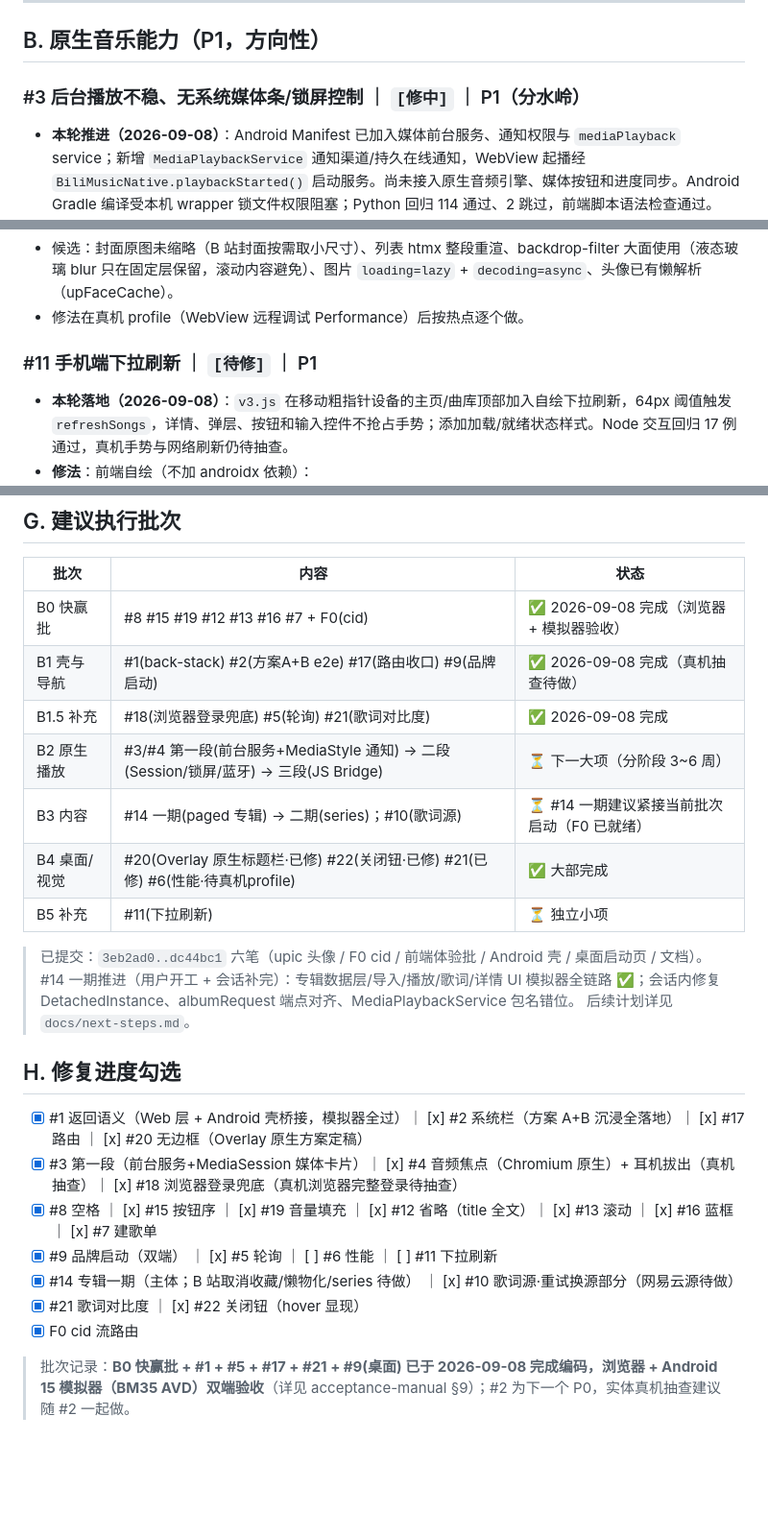
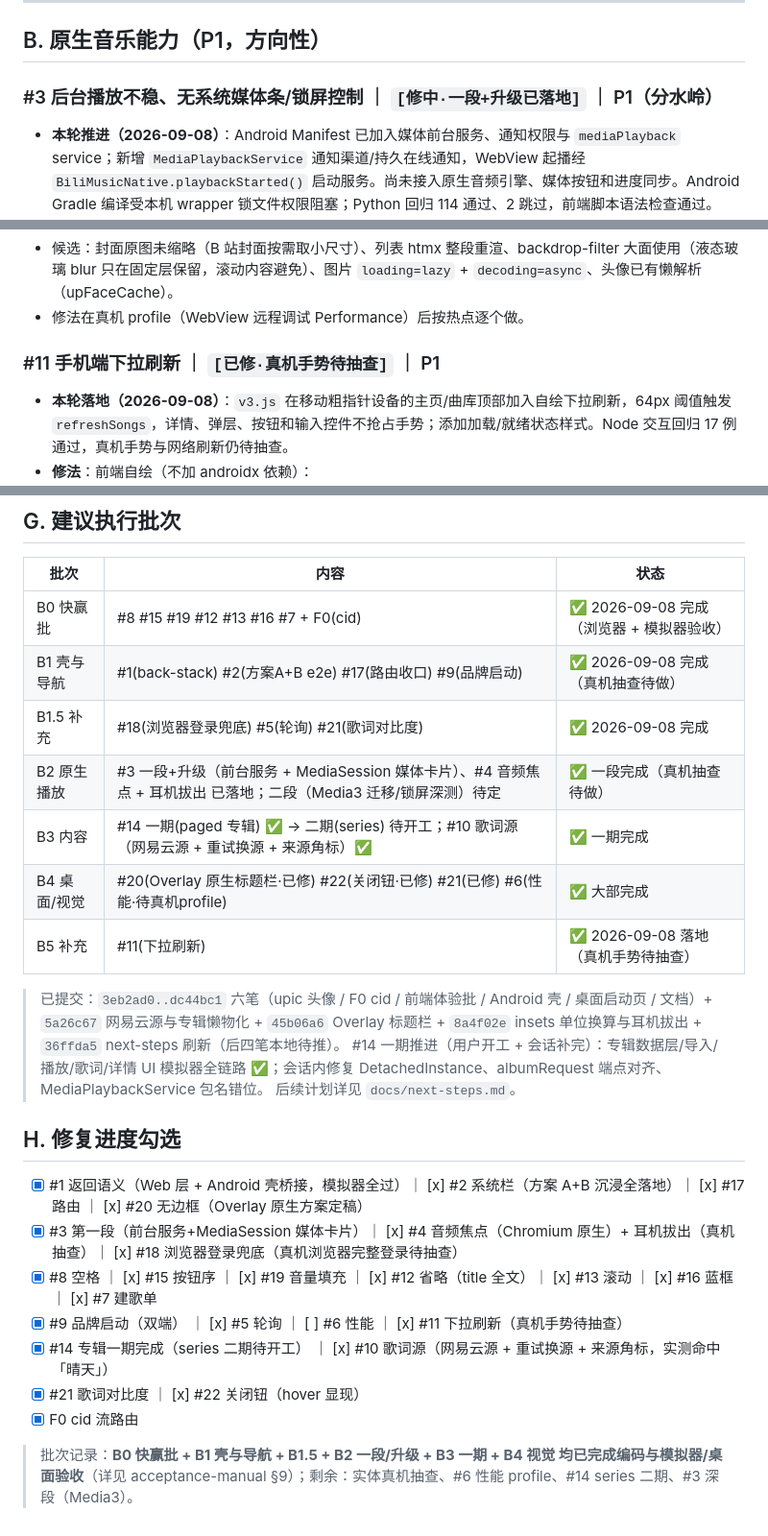
Before and after one commit to LQ-1123/bilibilimusic, a Markdown page: docs/issue-ledger.md, 3 parts joined by grey strips. Shown at 96% size. Drawn GitHub-style; blank space fills up the shorter version.

Commit message:
Sync ledger and acceptance status with implemented code
Mark #11 pull-to-refresh, #14 paged albums and #10 NetEase lyrics as done after verifying the code paths (v3.js pull gesture, materialize endpoint, _from_netease live call).

Update the batch table, commit list and acceptance summary to match HEAD, and correct the stale pending-commit count in next-steps.

```diff
--- a/docs/issue-ledger.md
+++ b/docs/issue-ledger.md
@@ -77,7 +77,7 @@
 
 ## B. 原生音乐能力（P1，方向性）
 
-### #3 后台播放不稳、无系统媒体条/锁屏控制 ｜ `[修中]` ｜ P1（分水岭）
+### #3 后台播放不稳、无系统媒体条/锁屏控制 ｜ `[修中·一段+升级已落地]` ｜ P1（分水岭）
 - **本轮推进（2026-09-08）**：Android Manifest 已加入媒体前台服务、通知权限与 `mediaPlayback` service；新增 `MediaPlaybackService` 通知渠道/持久在线通知，WebView 起播经 `BiliMusicNative.playbackStarted()` 启动服务。尚未接入原生音频引擎、媒体按钮和进度同步。Android Gradle 编译受本机 wrapper 锁文件权限阻塞；Python 回归 114 通过、2 跳过，前端脚本语法检查通过。
 - **现象**：切后台/锁屏后播放不稳定；通知栏没有媒体卡片；锁屏不可控；蓝牙耳机/线控无效。根因：Android 是裸 WebView——WebView **不支持** `navigator.mediaSession`，前端 mediaSession 代码（app.js:253 起）只在桌面浏览器生效。
 - **第一段落地（2026-09-08）**：`MediaPlaybackService`（foreground，mediaPlayback 类型）+ 播放通知（标题/艺人/ongoing）；页面桥 `BiliMusicNative.playbackStarted/stopped` 起停服务；Manifest 声明服务与 FOREGROUND_SERVICE_MEDIA_PLAYBACK/POST_NOTIFICATIONS 权限；androidx.core 依赖已加。已升级为**系统媒体卡片**并实测 ✅：MediaSessionCompat + MediaStyle（封面大图、播放/暂停大钮、上一首/下一首、进度状态）；按钮与锁屏/耳机线控经 Session 回调 → evaluateJavascript 回控 WebView 播放器（暂停/切歌实测生效，图标随 `playbackPaused` 桥同步）；运行时申请 POST_NOTIFICATIONS。封面缓存 + 进度经 `playbackProgress` 桥（1s 节流）上报。Media3 迁移可后续再做（现 androidx.media 方案已满足锁屏/通知/线控）。**修法**（路线 B 渐进，四段式，总估 4–8 周）：
@@ -159,7 +159,7 @@
 - 候选：封面原图未缩略（B 站封面按需取小尺寸）、列表 htmx 整段重渲、backdrop-filter 大面使用（液态玻璃 blur 只在固定层保留，滚动内容避免）、图片 `loading=lazy` + `decoding=async`、头像已有懒解析（upFaceCache）。
 - 修法在真机 profile（WebView 远程调试 Performance）后按热点逐个做。
 
-### #11 手机端下拉刷新 ｜ `[待修]` ｜ P1
+### #11 手机端下拉刷新 ｜ `[已修·真机手势待抽查]` ｜ P1
 - **本轮落地（2026-09-08）**：`v3.js` 在移动粗指针设备的主页/曲库顶部加入自绘下拉刷新，64px 阈值触发 `refreshSongs`，详情、弹层、按钮和输入控件不抢占手势；添加加载/就绪状态样式。Node 交互回归 17 例通过，真机手势与网络刷新仍待抽查。
 - **修法**：前端自绘（不加 androidx 依赖）：
   1. 仅触摸设备 + 移动布局（matchMedia）且主滚动容器 `scrollTop<=0` + 当前为 feed 视图（主页/曲库）时启用；
@@ -260,12 +260,12 @@
 | B0 快赢批 | #8 #15 #19 #12 #13 #16 #7 + F0(cid) | ✅ 2026-09-08 完成（浏览器 + 模拟器验收） |
 | B1 壳与导航 | #1(back-stack) #2(方案A+B e2e) #17(路由收口) #9(品牌启动) | ✅ 2026-09-08 完成（真机抽查待做） |
 | B1.5 补充 | #18(浏览器登录兜底) #5(轮询) #21(歌词对比度) | ✅ 2026-09-08 完成 |
-| B2 原生播放 | #3/#4 第一段(前台服务+MediaStyle 通知) → 二段(Session/锁屏/蓝牙) → 三段(JS Bridge) | ⏳ 下一大项（分阶段 3~6 周） |
-| B3 内容 | #14 一期(paged 专辑) → 二期(series)；#10(歌词源) | ⏳ #14 一期建议紧接当前批次启动（F0 已就绪） |
+| B2 原生播放 | #3 一段+升级（前台服务 + MediaSession 媒体卡片）、#4 音频焦点 + 耳机拔出 已落地；二段（Media3 迁移/锁屏深测）待定 | ✅ 一段完成（真机抽查待做） |
+| B3 内容 | #14 一期(paged 专辑) ✅ → 二期(series) 待开工；#10 歌词源（网易云源 + 重试换源 + 来源角标）✅ | ✅ 一期完成 |
 | B4 桌面/视觉 | #20(Overlay 原生标题栏·已修) #22(关闭钮·已修) #21(已修) #6(性能·待真机profile) | ✅ 大部完成 |
-| B5 补充 | #11(下拉刷新) | ⏳ 独立小项 |
+| B5 补充 | #11(下拉刷新) | ✅ 2026-09-08 落地（真机手势待抽查） |
 
-> 已提交：`3eb2ad0..dc44bc1` 六笔（upic 头像 / F0 cid / 前端体验批 / Android 壳 / 桌面启动页 / 文档）。
+> 已提交：`3eb2ad0..dc44bc1` 六笔（upic 头像 / F0 cid / 前端体验批 / Android 壳 / 桌面启动页 / 文档）+ `5a26c67` 网易云源与专辑懒物化 + `45b06a6` Overlay 标题栏 + `8a4f02e` insets 单位换算与耳机拔出 + `36ffda5` next-steps 刷新（后四笔本地待推）。
 > #14 一期推进（用户开工 + 会话补完）：专辑数据层/导入/播放/歌词/详情 UI 模拟器全链路 ✅；会话内修复 DetachedInstance、albumRequest 端点对齐、MediaPlaybackService 包名错位。
 > 后续计划详见 `docs/next-steps.md`。
 
@@ -274,9 +274,9 @@
 - [x] #1 返回语义（Web 层 + Android 壳桥接，模拟器全过）｜ [x] #2 系统栏（方案 A+B 沉浸全落地）｜ [x] #17 路由 ｜ [x] #20 无边框（Overlay 原生方案定稿）
 - [x] #3 第一段（前台服务+MediaSession 媒体卡片）｜ [x] #4 音频焦点（Chromium 原生）+ 耳机拔出（真机抽查）｜ [x] #18 浏览器登录兜底（真机浏览器完整登录待抽查）
 - [x] #8 空格 ｜ [x] #15 按钮序 ｜ [x] #19 音量填充 ｜ [x] #12 省略（title 全文）｜ [x] #13 滚动 ｜ [x] #16 蓝框 ｜ [x] #7 建歌单
-- [x] #9 品牌启动（双端） ｜ [x] #5 轮询 ｜ [ ] #6 性能 ｜ [ ] #11 下拉刷新
-- [x] #14 专辑一期（主体；B 站取消收藏/懒物化/series 待做） ｜ [x] #10 歌词源·重试换源部分（网易云源待做）
+- [x] #9 品牌启动（双端） ｜ [x] #5 轮询 ｜ [ ] #6 性能 ｜ [x] #11 下拉刷新（真机手势待抽查）
+- [x] #14 专辑一期完成（series 二期待开工） ｜ [x] #10 歌词源（网易云源 + 重试换源 + 来源角标，实测命中「晴天」）
 - [x] #21 歌词对比度 ｜ [x] #22 关闭钮（hover 显现）
 - [x] F0 cid 流路由
 
-> 批次记录：**B0 快赢批 + #1 + #5 + #17 + #21 + #9(桌面) 已于 2026-09-08 完成编码，浏览器 + Android 15 模拟器（BM35 AVD）双端验收**（详见 acceptance-manual §9）；#2 为下一个 P0，实体真机抽查建议随 #2 一起做。
+> 批次记录：**B0 快赢批 + B1 壳与导航 + B1.5 + B2 一段/升级 + B3 一期 + B4 视觉 均已完成编码与模拟器/桌面验收**（详见 acceptance-manual §9）；剩余：实体真机抽查、#6 性能 profile、#14 series 二期、#3 深段（Media3）。
```
Also changed, not shown: other parts of docs/issue-ledger.md (+1 -1 lines), docs/acceptance-manual.md (+1 -1 lines), docs/next-steps.md (+3 -3 lines).
